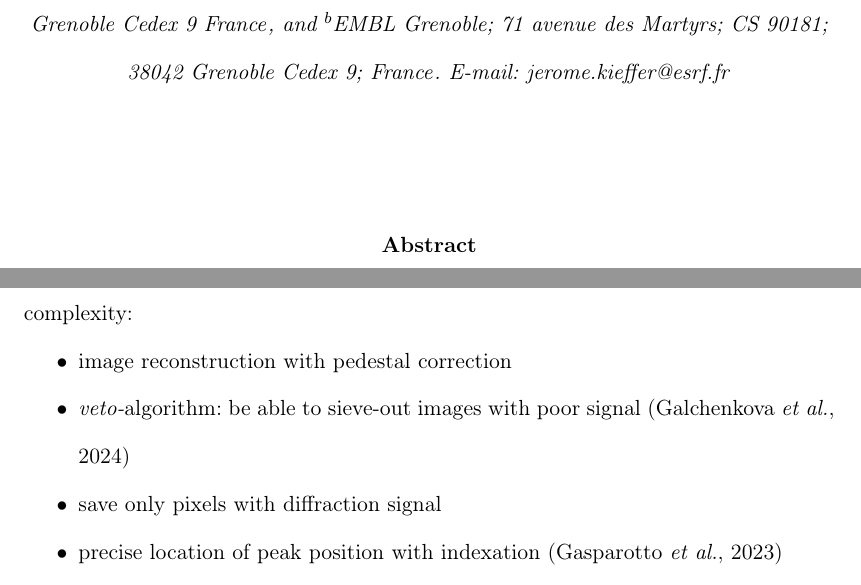
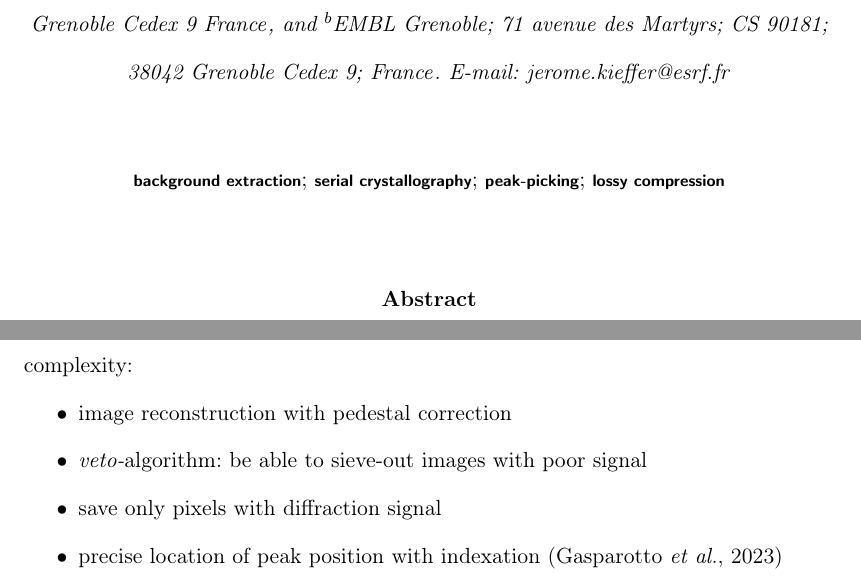
Before and after one commit to kif/publi_serial, a LaTeX document (serial.tex): two parts of pages 1 and 4 of 31, joined at a grey line, cut so that both start at the same text. Compiled offline with pdfLaTeX.

Commit message:
minor correction

```diff
--- a/serial.tex
+++ b/serial.tex
@@ -68,7 +68,10 @@
      % Use the \keyword macro for each word or phrase, e.g.
      % \keyword{X-ray diffraction}\keyword{muscle}
 
-%\keyword{keyword}
+\keyword{background extraction}
+\keyword{serial crystallography}
+\keyword{peak-picking}
+\keyword{lossy compression}
 
      % PDB and NDB reference codes for structures referenced in the article and
      % deposited with the Protein Data Bank and Nucleic Acids Database (Acta
@@ -154,7 +157,7 @@ We expect only a few percentage of the frames to contain diffraction signal and
 Efficient processing of raw images is thus essential for SSX, with 4 levels of increasing complexity:
 \begin{itemize}
     \item image reconstruction with pedestal correction
-    \item \textit{veto-}algorithm: be able to sieve-out images with poor signal \cite{veto_2024}
+    \item \textit{veto-}algorithm: be able to sieve-out images with poor signal
     \item save only pixels with diffraction signal
     \item precise location of peak position with indexation \cite{toro}
     \item real-time integration of diffraction peaks
```
